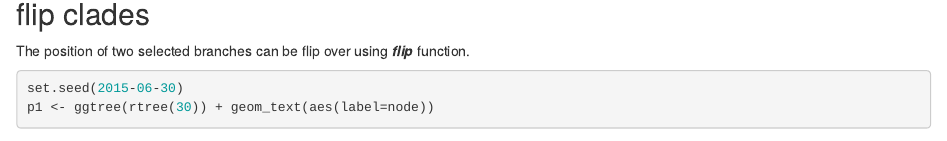
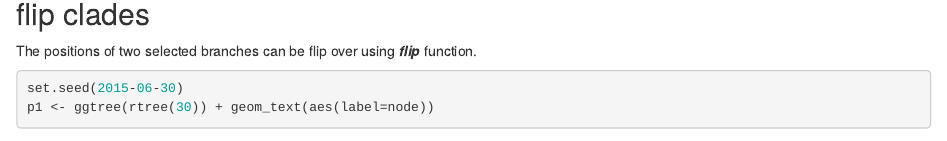
Before and after one commit to YuLab-SMU/ggtree, an R Markdown document (vignettes/ggtree.Rmd): the page in a window 1100 px wide, from 18570 px down. Rendered offline with R 4.5, knitr and Pandoc, with nearby package versions; drawn as R Markdown's standard HTML page in place of the format the file asks for; code that draws random numbers runs with fixed seeds of ours; some code elsewhere in the file could not run offline; common packages that the code uses without loading them are loaded.

Commit message:
update vignette

````diff
--- a/vignettes/ggtree.Rmd
+++ b/vignettes/ggtree.Rmd
@@ -581,7 +581,7 @@ cp %>% expand(node=21)
 
 ## flip clades
 
-The position of two selected branches can be flip over using __*flip*__ function.
+The positions of two selected branches can be flip over using __*flip*__ function.
 
 ```{r fig.width=20, fig.height=7, warning=FALSE}
 set.seed(2015-06-30)
````
